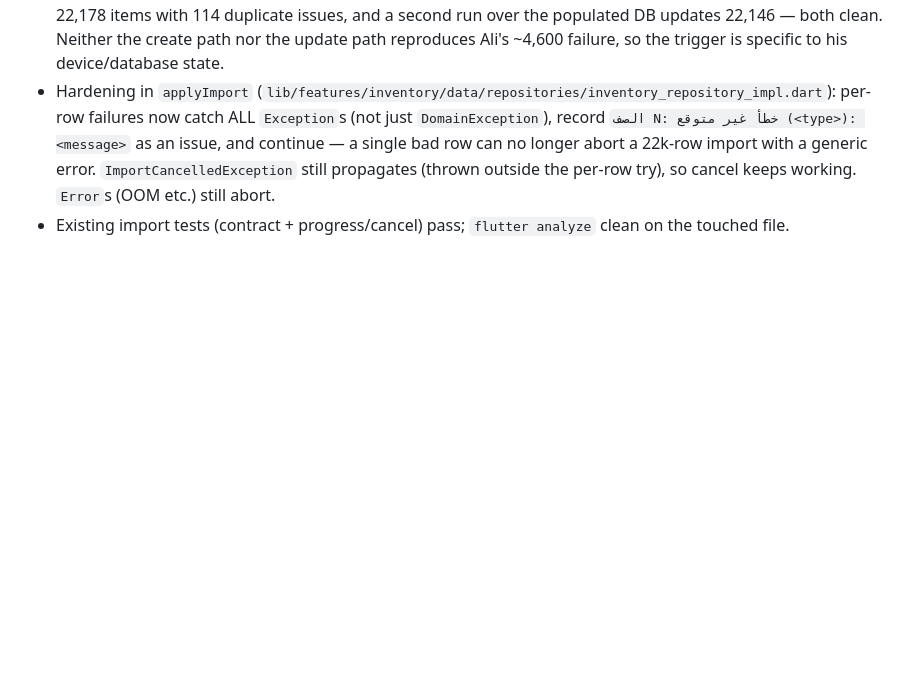
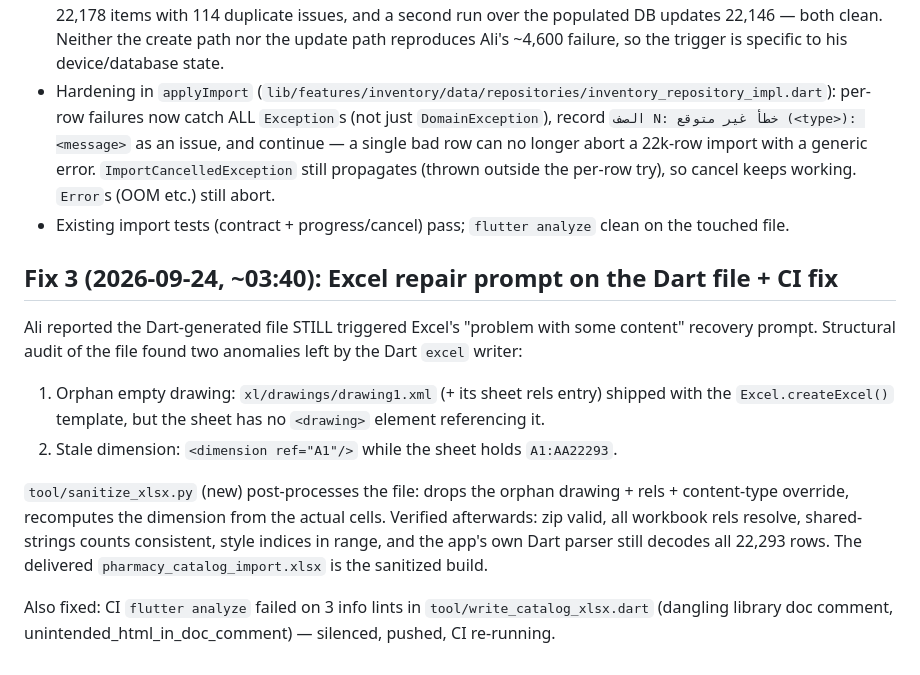
Before and after one commit to abo3dam-hub/pharmacy-pos, a Markdown page: CATALOG-IMPORT-REPORT-2026-09-24.md, the part around the change. Drawn GitHub-style; blank space fills up the shorter version.

Commit message:
fix(catalog): sanitize Dart xlsx for desktop Excel (drop orphan drawing, fix dimension)

```diff
--- a/CATALOG-IMPORT-REPORT-2026-09-24.md
+++ b/CATALOG-IMPORT-REPORT-2026-09-24.md
@@ -102,3 +102,26 @@ Actions:
   the per-row try), so cancel keeps working. `Error`s (OOM etc.) still abort.
 - Existing import tests (contract + progress/cancel) pass; `flutter analyze`
   clean on the touched file.
+
+## Fix 3 (2026-09-24, ~03:40): Excel repair prompt on the Dart file + CI fix
+
+Ali reported the Dart-generated file STILL triggered Excel's "problem with
+some content" recovery prompt. Structural audit of the file found two
+anomalies left by the Dart `excel` writer:
+
+1. Orphan empty drawing: `xl/drawings/drawing1.xml` (+ its sheet rels entry)
+   shipped with the `Excel.createExcel()` template, but the sheet has no
+   `<drawing>` element referencing it.
+2. Stale dimension: `<dimension ref="A1"/>` while the sheet holds
+   `A1:AA22293`.
+
+`tool/sanitize_xlsx.py` (new) post-processes the file: drops the orphan
+drawing + rels + content-type override, recomputes the dimension from the
+actual cells. Verified afterwards: zip valid, all workbook rels resolve,
+shared-strings counts consistent, style indices in range, and the app's own
+Dart parser still decodes all 22,293 rows. The delivered
+`pharmacy_catalog_import.xlsx` is the sanitized build.
+
+Also fixed: CI `flutter analyze` failed on 3 info lints in
+`tool/write_catalog_xlsx.dart` (dangling library doc comment,
+unintended_html_in_doc_comment) — silenced, pushed, CI re-running.
```
